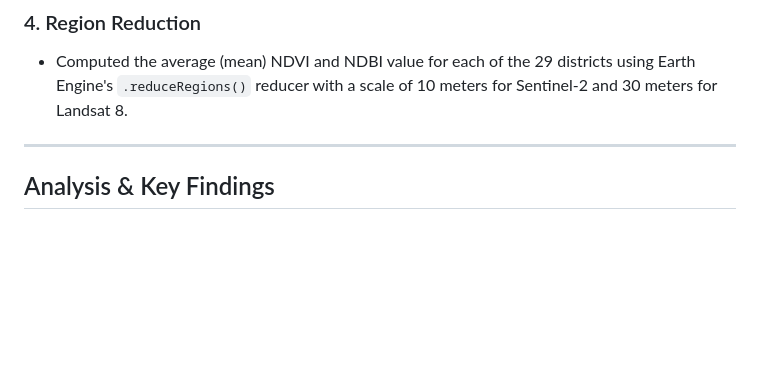
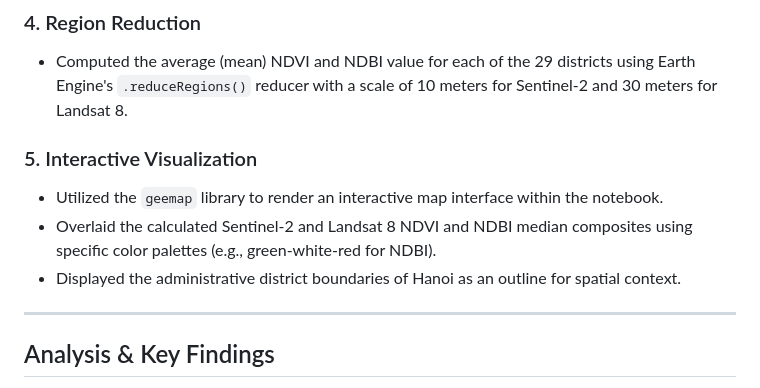
Before and after one commit to TungDucVu/VNSC-Intern, a Markdown page: Day 1/README.md, the part around the change. Rendered like a GitHub page; blank space fills up the shorter version.

Commit message:
docs: add interactive visualization section to README

```diff
--- a/Day 1/README.md
+++ b/Day 1/README.md
@@ -44,6 +44,11 @@ This folder contains the work completed for Day 1 of the internship. The objecti
 ### 4. Region Reduction
 - Computed the average (mean) NDVI and NDBI value for each of the 29 districts using Earth Engine's `.reduceRegions()` reducer with a scale of 10 meters for Sentinel-2 and 30 meters for Landsat 8.
 
+### 5. Interactive Visualization
+- Utilized the `geemap` library to render an interactive map interface within the notebook.
+- Overlaid the calculated Sentinel-2 and Landsat 8 NDVI and NDBI median composites using specific color palettes (e.g., green-white-red for NDBI).
+- Displayed the administrative district boundaries of Hanoi as an outline for spatial context.
+
 ---
 
 ## Analysis & Key Findings
```
